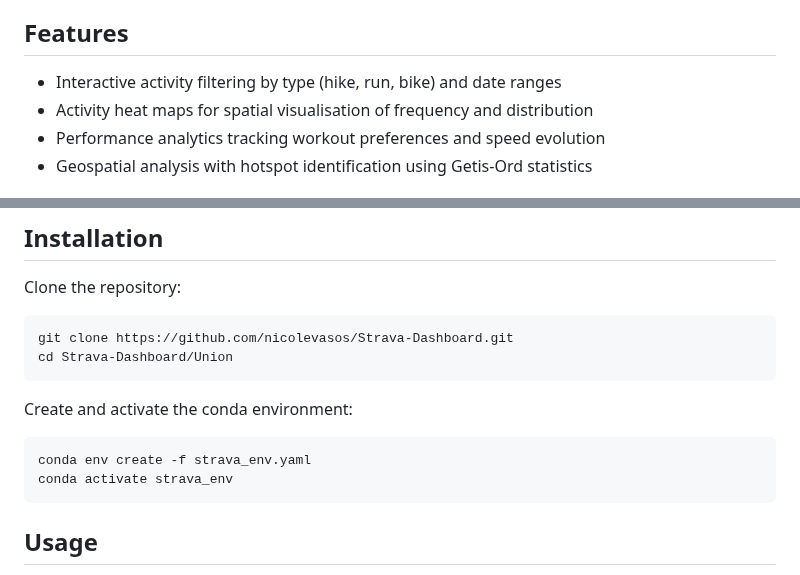
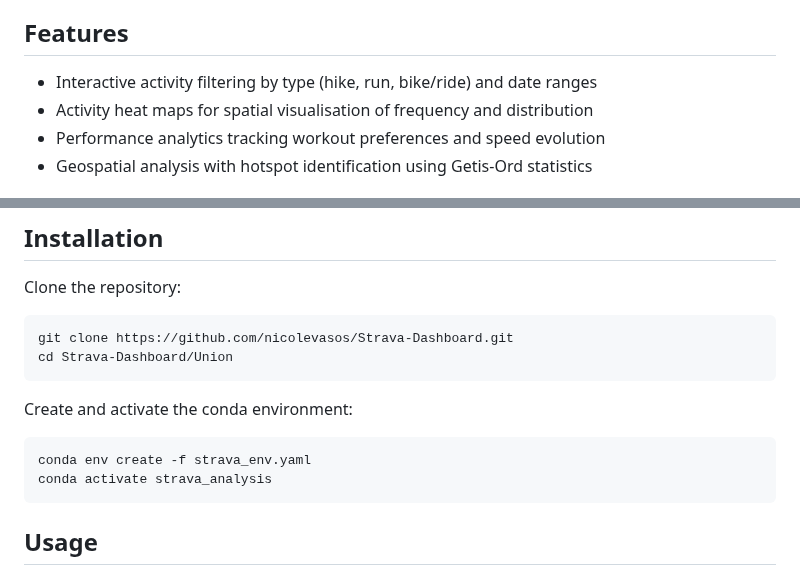
Before and after one commit to nicolevasos/Strava-Dashboard, a Markdown page: README.md, 2 parts joined by grey strips. GitHub-like rendering.

````diff
--- a/README.md
+++ b/README.md
@@ -12,7 +12,7 @@ The `nicole_strava.csv` file was generated by following the steps in the [Strava
 
 ## Features
 
-- Interactive activity filtering by type (hike, run, bike) and date ranges
+- Interactive activity filtering by type (hike, run, bike/ride) and date ranges
 - Activity heat maps for spatial visualisation of frequency and distribution
 - Performance analytics tracking workout preferences and speed evolution
 - Geospatial analysis with hotspot identification using Getis-Ord statistics
@@ -49,7 +49,7 @@ cd Strava-Dashboard/Union
 Create and activate the conda environment:
 ```bash
 conda env create -f strava_env.yaml
-conda activate strava_env
+conda activate strava_analysis
 ```
 
 ## Usage
````
